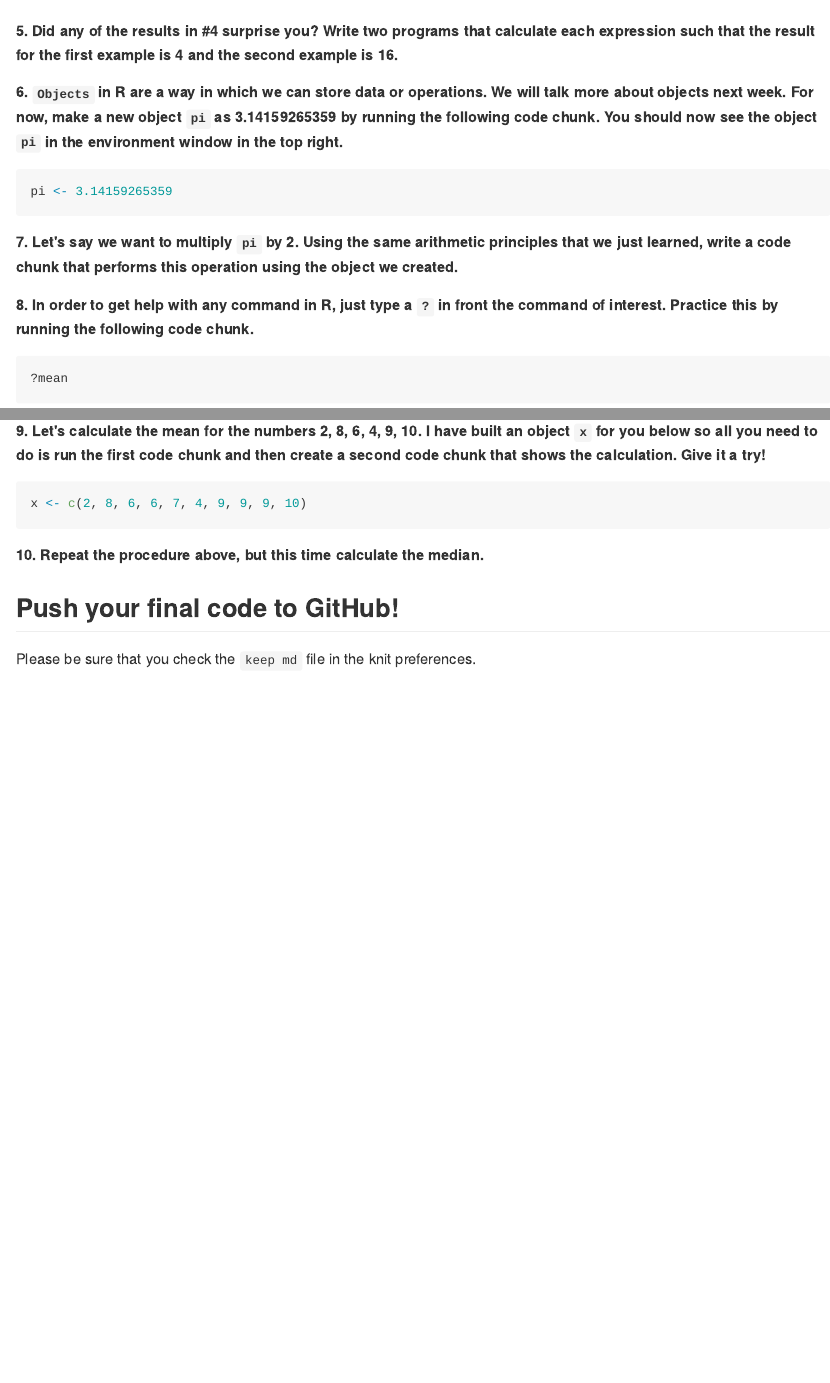
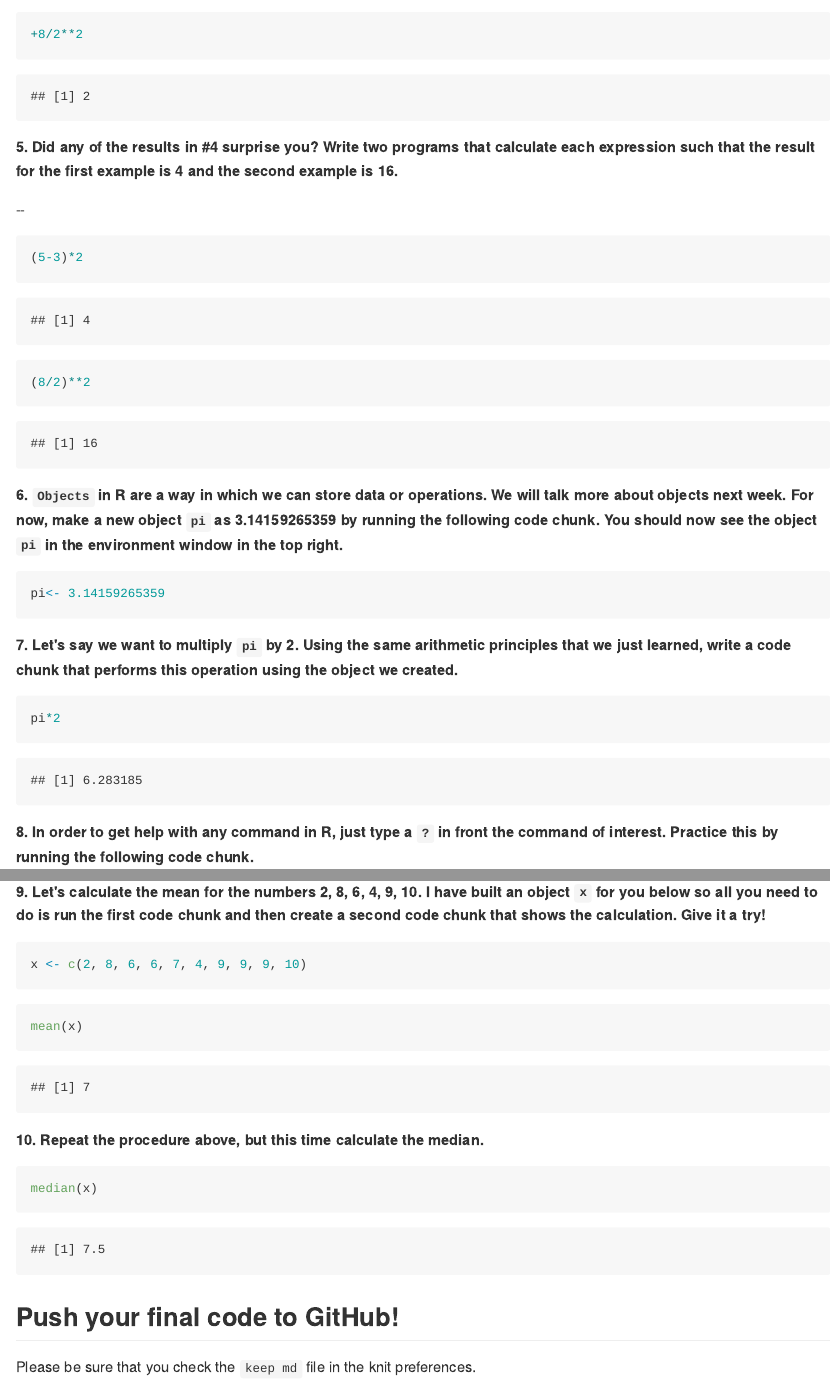
Before and after one commit to RVarma2000/BIS15W2023_rvarma, an R Markdown document (lab1/lab1_hw.Rmd): the page in a window 1100 px wide, from 570 px down before the commit and from 750 px down after it, and a second part further down, joined at a grey line. The pictures show the output file lab1/lab1_hw.md that the author committed with the source, drawn offline in the style of GitHub.

Commit message:
Lab 1 Updated

````diff
--- a/lab1/lab1_hw.Rmd
+++ b/lab1/lab1_hw.Rmd
@@ -26,23 +36,53 @@ Make sure to use the formatting conventions of RMarkdown to make your report nea
++8/2**2
+```
+
+
+
 **5. Did any of the results in #4 surprise you? Write two programs that calculate each expression such that the result for the first example is 4 and the second example is 16.**
+
+ --
+
+```{r}
+(5-3)*2
+```
+
+
+```{r}
+(8/2)**2
+```
+
 
 **6. `Objects` in R are a way in which we can store data or operations. We will talk more about objects next week. For now, make a new object `pi` as 3.14159265359 by running the following code chunk. You should now see the object `pi` in the environment window in the top right.**
 ```{r}
-pi <- 3.14159265359
+pi<- 3.14159265359
 ```
 
 **7. Let's say we want to multiply `pi` by 2. Using the same arithmetic principles that we just learned, write a code chunk that performs this operation using the object we created.**
+```{r}
+pi*2
+```
+
 
 **8. In order to get help with any command in R, just type a `?` in front the command of interest. Practice this by running the following code chunk.**
 ```{r}
 ?mean
+
 ```
 
 **9. Let's calculate the mean for the numbers 2, 8, 6, 4, 9, 10. I have built an object `x` for you below so all you need to do is run the first code chunk and then create a second code chunk that shows the calculation. Give it a try!**
 ```{r}
 x <- c(2, 8, 6, 6, 7, 4, 9, 9, 9, 10)
 ```
+```{r}
+mean(x)
+```
+
 
 **10. Repeat the procedure above, but this time calculate the median.**
+```{r}
+median(x)
+```
+
 
 ## Push your final code to GitHub!
 Please be sure that you check the `keep md` file in the knit preferences.
````
Also changed, not shown: README.md, lab1/lab1_hw.html (added), lab1/lab1_hw.md, lab1/lab1_hw.Rmd (12 more changed lines).
